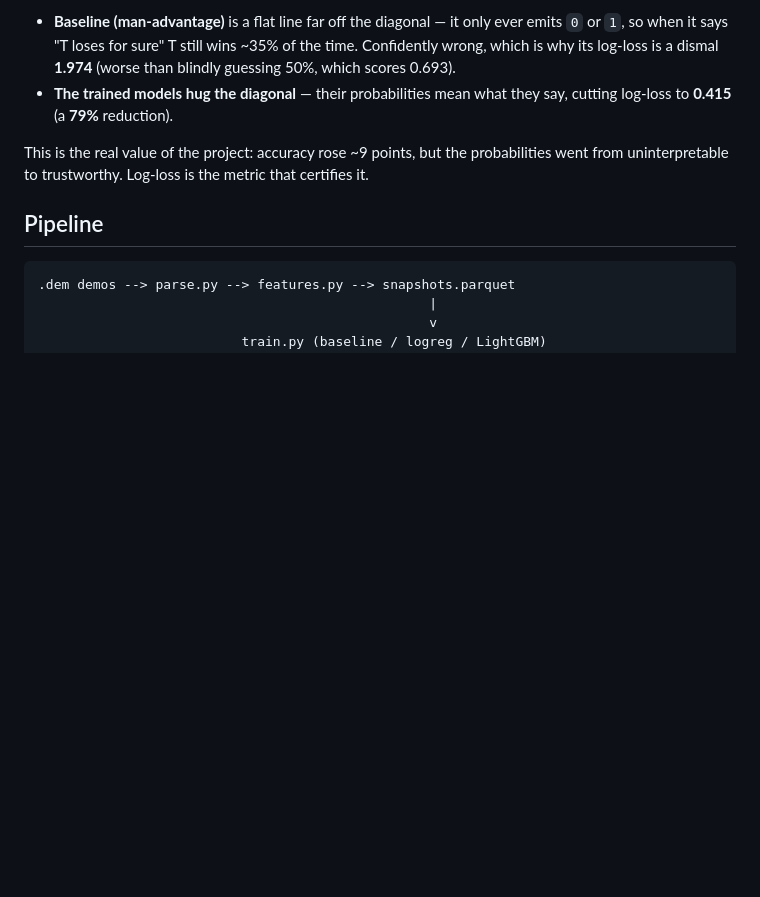
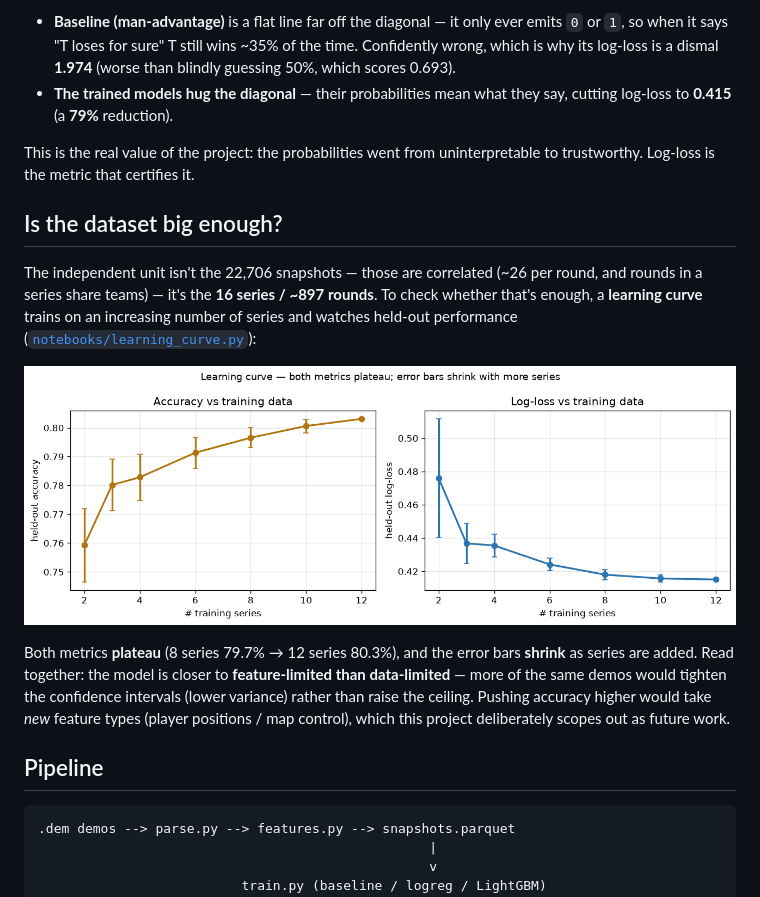
Before and after one commit to tomschelske/cs2-classification-model, a Markdown page: README.md, the part around the change. Rendered like a GitHub page; pictures changed too: models/learning_curve.png (added); blank space fills up the shorter version.

```diff
--- a/README.md
+++ b/README.md
@@ -56,8 +56,24 @@ against **observed win rate (y)**. The dashed diagonal is perfect calibration:
 - **The trained models hug the diagonal** — their probabilities mean what they say,
   cutting log-loss to **0.415** (a **79%** reduction).
 
-This is the real value of the project: accuracy rose ~9 points, but the probabilities
-went from uninterpretable to trustworthy. Log-loss is the metric that certifies it.
+This is the real value of the project: the probabilities went from uninterpretable
+to trustworthy. Log-loss is the metric that certifies it.
+
+## Is the dataset big enough?
+
+The independent unit isn't the 22,706 snapshots — those are correlated (~26 per
+round, and rounds in a series share teams) — it's the **16 series / ~897 rounds**.
+To check whether that's enough, a **learning curve** trains on an increasing number
+of series and watches held-out performance ([`notebooks/learning_curve.py`](notebooks/learning_curve.py)):
+
+![Learning curve — accuracy and log-loss vs number of training series](models/learning_curve.png)
+
+Both metrics **plateau** (8 series 79.7% → 12 series 80.3%), and the error bars
+**shrink** as series are added. Read together: the model is closer to
+**feature-limited than data-limited** — more of the same demos would tighten the
+confidence intervals (lower variance) rather than raise the ceiling. Pushing accuracy
+higher would take *new* feature types (player positions / map control), which this
+project deliberately scopes out as future work.
 
 ## Pipeline
 
```
Also changed, not shown: 1 other file.
